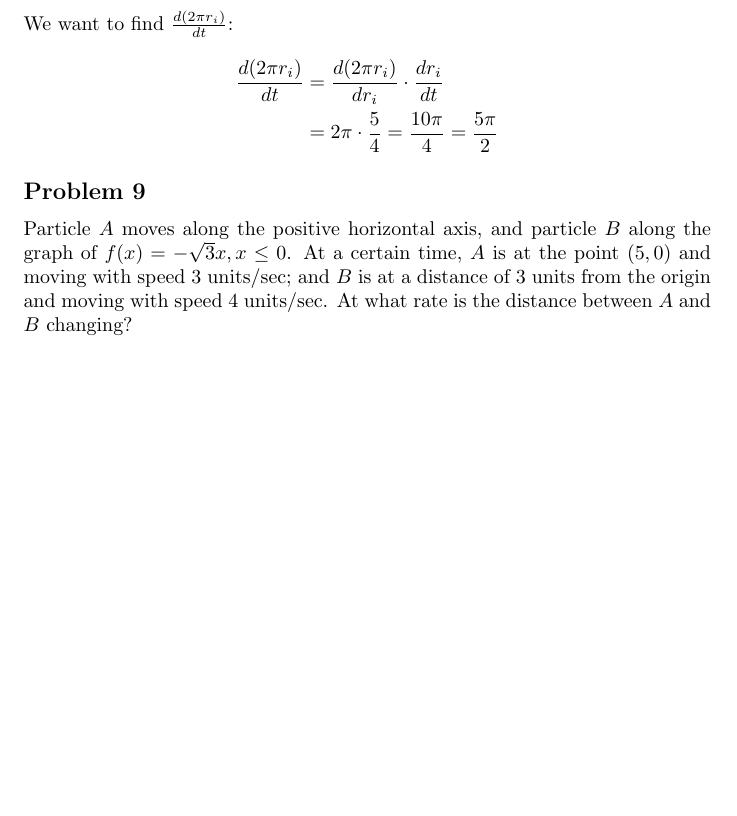
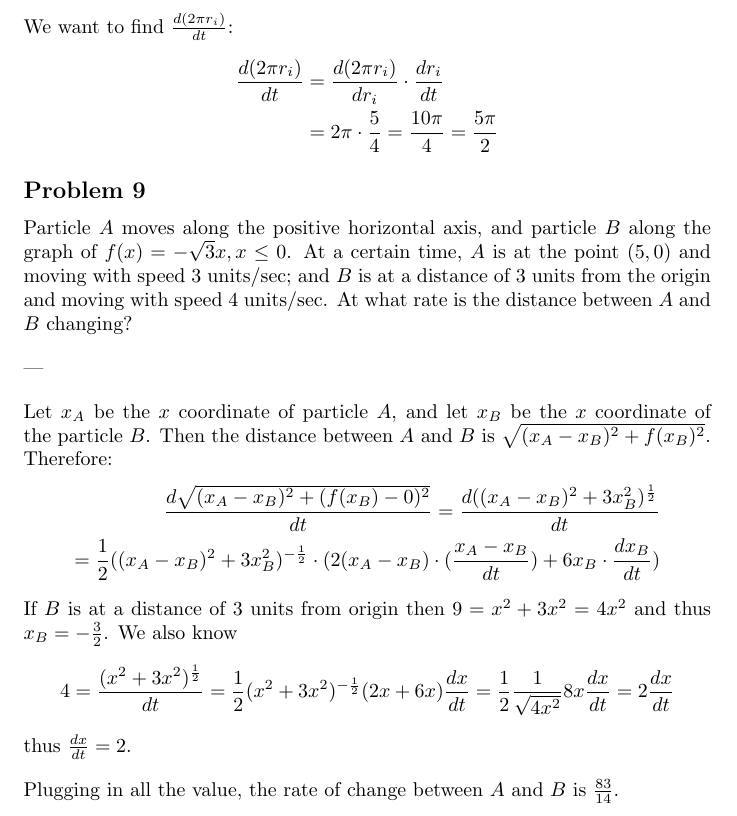
Before and after one commit to coffeemug/math-113h, a LaTeX document (hw/hw.tex, which reads hw/ch10.tex): part of page 32 of 32, cut so that both start at the same text, the shorter picture padded with empty space. Compiled offline with pdfLaTeX.

Commit message:
problem 9

```diff
--- a/hw/ch10.tex
+++ b/hw/ch10.tex
@@ -83,6 +83,30 @@ $B$ is at a distance of 3 units from the origin and moving with speed
 $4$ units/sec. At what rate is the distance between $A$ and $B$
 changing?
 
+\vs---\vs
+
+Let $x_A$ be the $x$ coordinate of particle $A$, and let $x_B$ be the
+$x$ coordinate of the particle $B$. Then the distance between $A$ and
+$B$ is $\sqrt{(x_A-x_B)^2 + f(x_B)^2}$. Therefore:
+\begin{align*}
+  \frac{d\sqrt{(x_A-x_B)^2 +
+  (f(x_B)-0)^2}}{dt}=\frac{d((x_A-x_B)^2+3x_B^2)^{\frac{1}{2}}}{dt}\\
+  =\frac{1}{2}((x_A-x_B)^2+3x_B^2)^{-\frac{1}{2}}\cdot(2(x_A-x_B)\cdot(\frac{x_A-x_B}{dt})+6x_B\cdot
+                      \frac{dx_B}{dt})
+\end{align*}
+
+If $B$ is at a distance of 3 units from origin then $9=x^2+3x^2=4x^2$
+and thus $x_B=-\frac{3}{2}$. We also know
+\[4=\frac{(x^2+3x^2)^{\frac{1}{2}}}{dt}=\frac{1}{2}(x^2+3x^2)^{-\frac{1}{2}}(2x+6x)\frac{dx}{dt}=\frac{1}{2}\frac{1}{\sqrt{4x^2}}8x
+  \frac{dx}{dt}=2 \frac{dx}{dt}\]
+thus $\frac{dx}{dt}=2$.
+
+\vs
+
+Plugging in all the value, the rate of change between $A$ and $B$ is
+$\frac{83}{14}$.
+
+
 %%% Local Variables:
 %%% TeX-master: "hw"
 %%% End:
```
Also changed, not shown: hw/hw.pdf.
